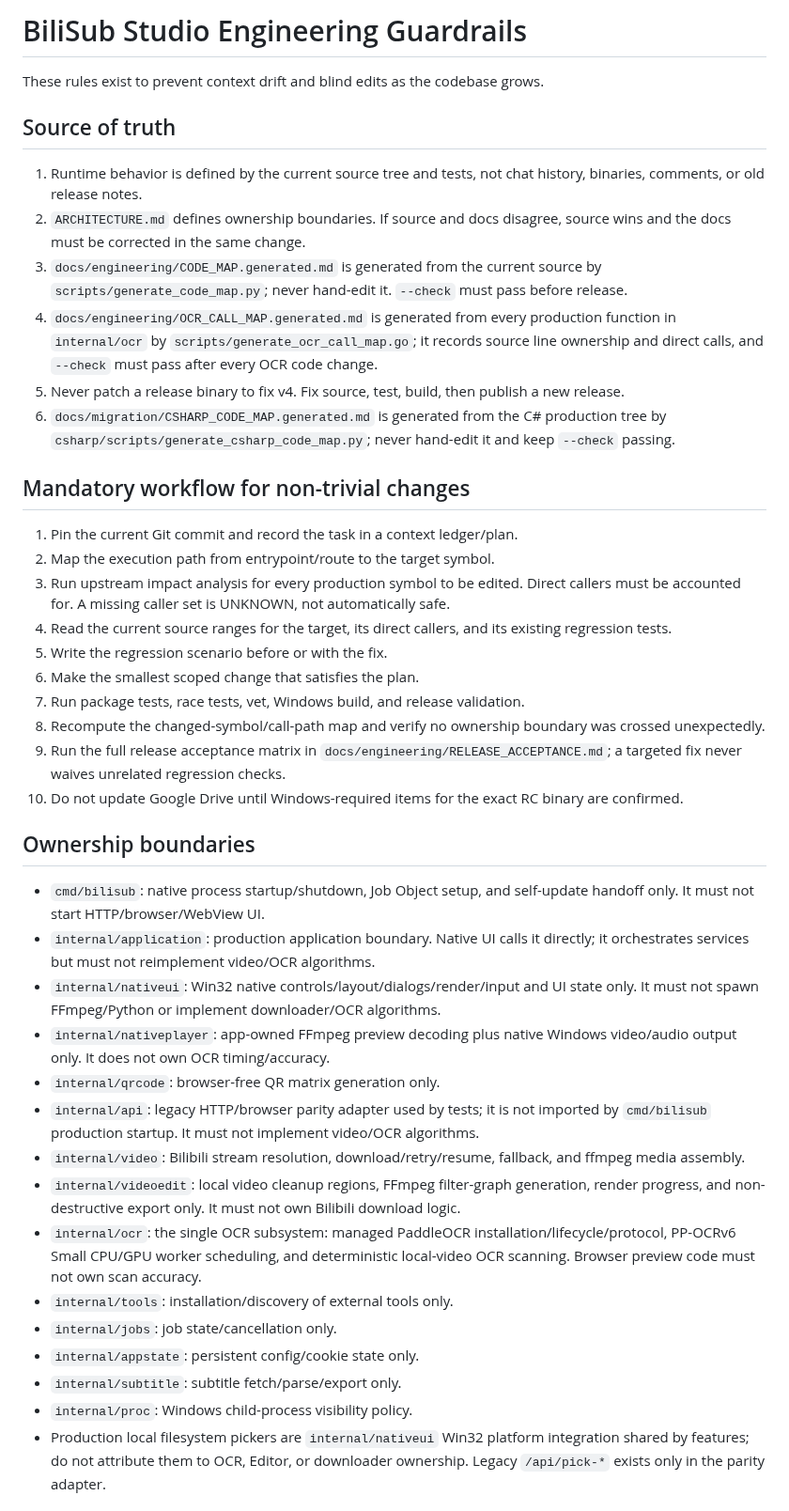
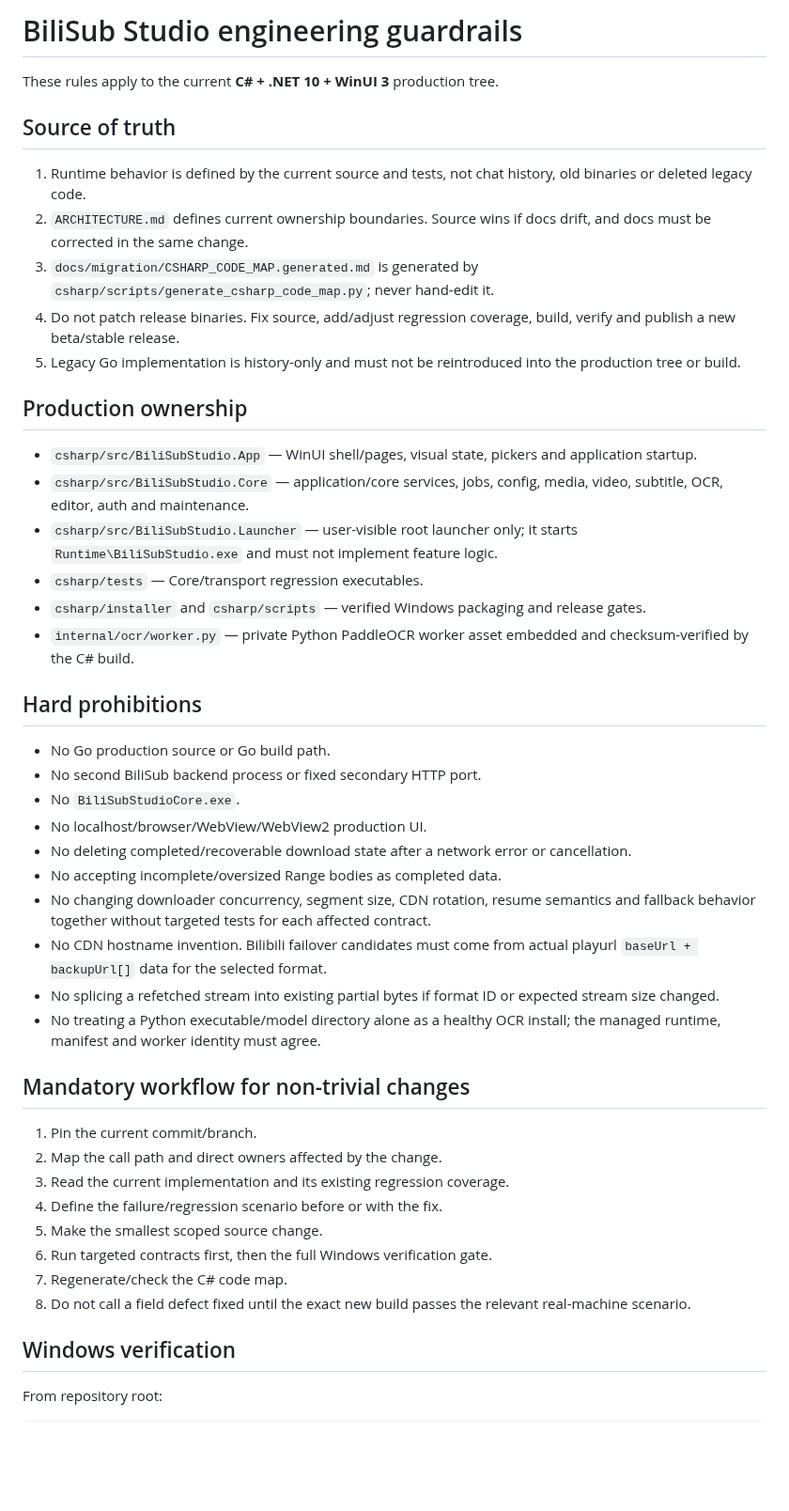
Before and after one commit to wan1778/BiliSub-Studio, a Markdown page: AGENTS.md, the part around one of its changes. Shown at 94% size. GitHub-like rendering; blank space fills up the shorter version.

Commit message:
docs: rewrite engineering guardrails for C# production tree

```diff
--- a/AGENTS.md
+++ b/AGENTS.md
@@ -1,44 +1,49 @@
-# BiliSub Studio Engineering Guardrails
+# BiliSub Studio engineering guardrails
 
-These rules exist to prevent context drift and blind edits as the codebase grows.
+These rules apply to the current **C# + .NET 10 + WinUI 3** production tree.
 
 ## Source of truth
 
-1. Runtime behavior is defined by the current source tree and tests, not chat history, binaries, comments, or old release notes.
-2. `ARCHITECTURE.md` defines ownership boundaries. If source and docs disagree, source wins and the docs must be corrected in the same change.
-3. `docs/engineering/CODE_MAP.generated.md` is generated from the current source by `scripts/generate_code_map.py`; never hand-edit it. `--check` must pass before release.
-4. `docs/engineering/OCR_CALL_MAP.generated.md` is generated from every production function in `internal/ocr` by `scripts/generate_ocr_call_map.go`; it records source line ownership and direct calls, and `--check` must pass after every OCR code change.
-5. Never patch a release binary to fix v4. Fix source, test, build, then publish a new release.
-6. `docs/migration/CSHARP_CODE_MAP.generated.md` is generated from the C# production tree by `csharp/scripts/generate_csharp_code_map.py`; never hand-edit it and keep `--check` passing.
+1. Runtime behavior is defined by the current source and tests, not chat history, old binaries or deleted legacy code.
+2. `ARCHITECTURE.md` defines current ownership boundaries. Source wins if docs drift, and docs must be corrected in the same change.
+3. `docs/migration/CSHARP_CODE_MAP.generated.md` is generated by `csharp/scripts/generate_csharp_code_map.py`; never hand-edit it.
+4. Do not patch release binaries. Fix source, add/adjust regression coverage, build, verify and publish a new beta/stable release.
+5. Legacy Go implementation is history-only and must not be reintroduced into the production tree or build.
+
+## Production ownership
+
+- `csharp/src/BiliSubStudio.App` — WinUI shell/pages, visual state, pickers and application startup.
+- `csharp/src/BiliSubStudio.Core` — application/core services, jobs, config, media, video, subtitle, OCR, editor, auth and maintenance.
+- `csharp/src/BiliSubStudio.Launcher` — user-visible root launcher only; it starts `Runtime\BiliSubStudio.exe` and must not implement feature logic.
+- `csharp/tests` — Core/transport regression executables.
+- `csharp/installer` and `csharp/scripts` — verified Windows packaging and release gates.
+- `internal/ocr/worker.py` — private Python PaddleOCR worker asset embedded and checksum-verified by the C# build.
+
+## Hard prohibitions
+
+- No Go production source or Go build path.
+- No second BiliSub backend process or fixed secondary HTTP port.
+- No `BiliSubStudioCore.exe`.
+- No localhost/browser/WebView/WebView2 production UI.
+- No deleting completed/recoverable download state after a network error or cancellation.
+- No accepting incomplete/oversized Range bodies as completed data.
+- No changing downloader concurrency, segment size, CDN rotation, resume semantics and fallback behavior together without targeted tests for each affected contract.
+- No CDN hostname invention. Bilibili failover candidates must come from actual playurl `baseUrl + backupUrl[]` data for the selected format.
+- No splicing a refetched stream into existing partial bytes if format ID or expected stream size changed.
+- No treating a Python executable/model directory alone as a healthy OCR install; the managed runtime, manifest and worker identity must agree.
 
 ## Mandatory workflow for non-trivial changes
 
-1. Pin the current Git commit and record the task in a context ledger/plan.
-2. Map the execution path from entrypoint/route to the target symbol.
-3. Run upstream impact analysis for every production symbol to be edited. Direct callers must be accounted for. A missing caller set is UNKNOWN, not automatically safe.
-4. Read the current source ranges for the target, its direct callers, and its existing regression tests.
-5. Write the regression scenario before or with the fix.
-6. Make the smallest scoped change that satisfies the plan.
-7. Run package tests, race tests, vet, Windows build, and release validation.
-8. Recompute the changed-symbol/call-path map and verify no ownership boundary was crossed unexpectedly.
-9. Run the full release acceptance matrix in `docs/engineering/RELEASE_ACCEPTANCE.md`; a targeted fix never waives unrelated regression checks.
-10. Do not update Google Drive until Windows-required items for the exact RC binary are confirmed.
+1. Pin the current commit/branch.
+2. Map the call path and direct owners affected by the change.
+3. Read the current implementation and its existing regression coverage.
+4. Define the failure/regression scenario before or with the fix.
+5. Make the smallest scoped source change.
+6. Run targeted contracts first, then the full Windows verification gate.
+7. Regenerate/check the C# code map.
+8. Do not call a field defect fixed until the exact new build passes the relevant real-machine scenario.
 
-## Ownership boundaries
+## Windows verification
 
-- `cmd/bilisub`: native process startup/shutdown, Job Object setup, and self-update handoff only. It must not start HTTP/browser/WebView UI.
-- `internal/application`: production application boundary. Native UI calls it directly; it orchestrates services but must not reimplement video/OCR algorithms.
-- `internal/nativeui`: Win32 native controls/layout/dialogs/render/input and UI state only. It must not spawn FFmpeg/Python or implement downloader/OCR algorithms.
-- `internal/nativeplayer`: app-owned FFmpeg preview decoding plus native Windows video/audio output only. It does not own OCR timing/accuracy.
-- `internal/qrcode`: browser-free QR matrix generation only.
-- `internal/api`: legacy HTTP/browser parity adapter used by tests; it is not imported by `cmd/bilisub` production startup. It must not implement video/OCR algorithms.
-- `internal/video`: Bilibili stream resolution, download/retry/resume, fallback, and ffmpeg media assembly.
-- `internal/videoedit`: local video cleanup regions, FFmpeg filter-graph generation, render progress, and non-destructive export only. It must not own Bilibili download logic.
-- `internal/ocr`: the single OCR subsystem: managed PaddleOCR installation/lifecycle/protocol, PP-OCRv6 Small CPU/GPU worker scheduling, and deterministic local-video OCR scanning. Browser preview code must not own scan accuracy.
-- `internal/tools`: installation/discovery of external tools only.
-- `internal/jobs`: job state/cancellation only.
-- `internal/appstate`: persistent config/cookie state only.
-- `internal/subtitle`: subtitle fetch/parse/export only.
-- `internal/proc`: Windows child-process visibility policy.
-- Production local filesystem pickers are `internal/nativeui` Win32 platform integration shared by features; do not attribute them to OCR, Editor, or downloader ownership. Legacy `/api/pick-*` exists only in the parity adapter.
+From repository root:
 
```
Also changed, not shown: other parts of AGENTS.md (+23 -48 lines).
